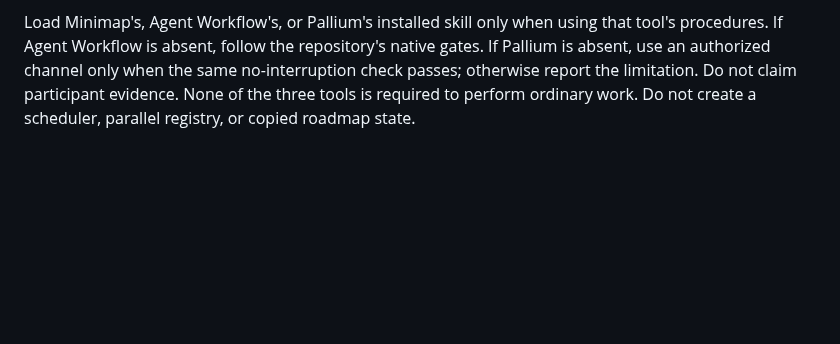
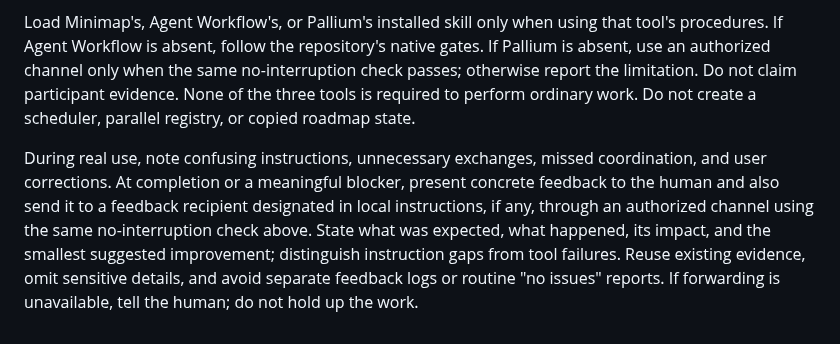
Before and after one commit to rore/rore-collection, a Markdown page: skills/collection-coordination/SKILL.md, the part around the change. Drawn GitHub-style; blank space fills up the shorter version.

Commit message:
Add human-visible coordination feedback guidance

```diff
--- a/skills/collection-coordination/SKILL.md
+++ b/skills/collection-coordination/SKILL.md
@@ -13,3 +13,5 @@ description: Coordinate a bounded objective across agent tasks or repositories w
 6. Review each reported revision and the combined outcome before closing work. Communicate substantive results, blockers, or decisions; reuse reliable evidence and existing records instead of ACK/status ping-pong. Record current state, pending offers, decisions, evidence, and the next action in the authoritative source so a fresh coordinator can resume. History may supply context but does not replace current state.
 
 Load Minimap's, Agent Workflow's, or Pallium's installed skill only when using that tool's procedures. If Agent Workflow is absent, follow the repository's native gates. If Pallium is absent, use an authorized channel only when the same no-interruption check passes; otherwise report the limitation. Do not claim participant evidence. None of the three tools is required to perform ordinary work. Do not create a scheduler, parallel registry, or copied roadmap state.
+
+During real use, note confusing instructions, unnecessary exchanges, missed coordination, and user corrections. At completion or a meaningful blocker, present concrete feedback to the human and also send it to a feedback recipient designated in local instructions, if any, through an authorized channel using the same no-interruption check above. State what was expected, what happened, its impact, and the smallest suggested improvement; distinguish instruction gaps from tool failures. Reuse existing evidence, omit sensitive details, and avoid separate feedback logs or routine "no issues" reports. If forwarding is unavailable, tell the human; do not hold up the work.
```
